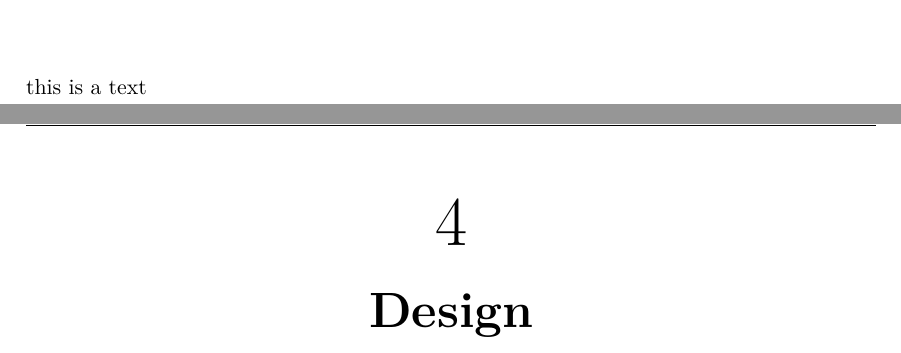
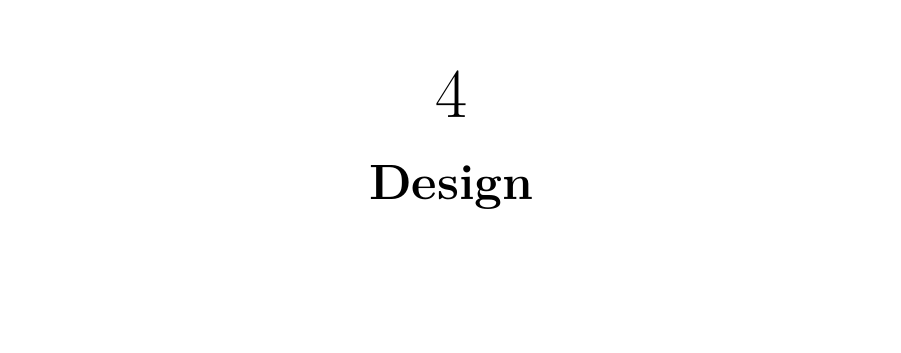
Before and after one commit to totalfreak/medialogyp4, a LaTeX thesis (Main.tex): two parts of pages 5 and 6 of 12 before the commit and part of page 6 of 12 after it, the two joined at a grey line, cut at the place of the change, the shorter picture padded with empty space. Compiled offline with pdfLaTeX.

Commit message:
Removed test text

```diff
--- a/Main.tex
+++ b/Main.tex
@@ -29,7 +29,7 @@
 
 % METHODS
 \input{include/Methods}
-this is a text
+
 % DESIGN
 \input{include/Design}
 
```
